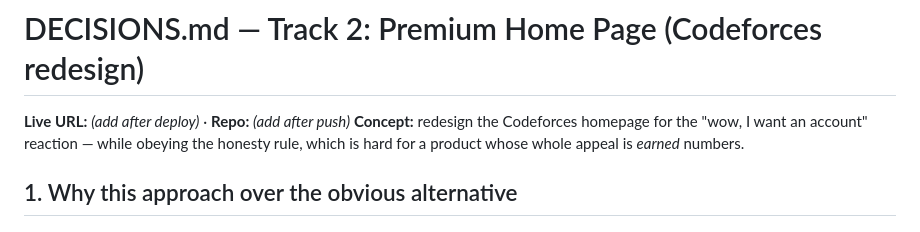
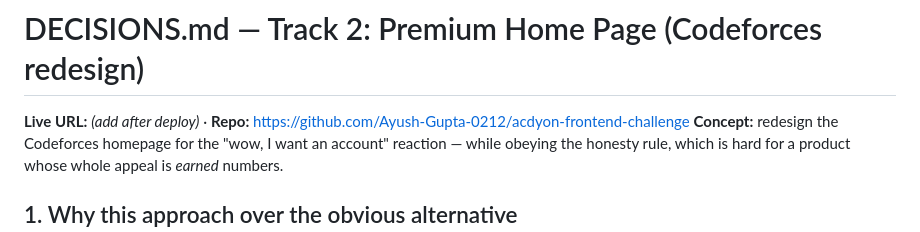
Before and after one commit to Ayush-Gupta-0212/acdyon-frontend-challenge, a Markdown page: DECISIONS.md, the part around the change. Drawn GitHub-style.

Commit message:
Add repo URL to DECISIONS.md
Co-Authored-By: Claude Fable 5 <noreply@anthropic.com>

```diff
--- a/DECISIONS.md
+++ b/DECISIONS.md
@@ -1,6 +1,7 @@
 # DECISIONS.md — Track 2: Premium Home Page (Codeforces redesign)
 
-**Live URL:** _(add after deploy)_ · **Repo:** _(add after push)_
+**Live URL:** _(add after deploy)_ ·
+**Repo:** https://github.com/Ayush-Gupta-0212/acdyon-frontend-challenge
 **Concept:** redesign the Codeforces homepage for the "wow, I want an account" reaction — while
 obeying the honesty rule, which is hard for a product whose whole appeal is *earned* numbers.
 
```
